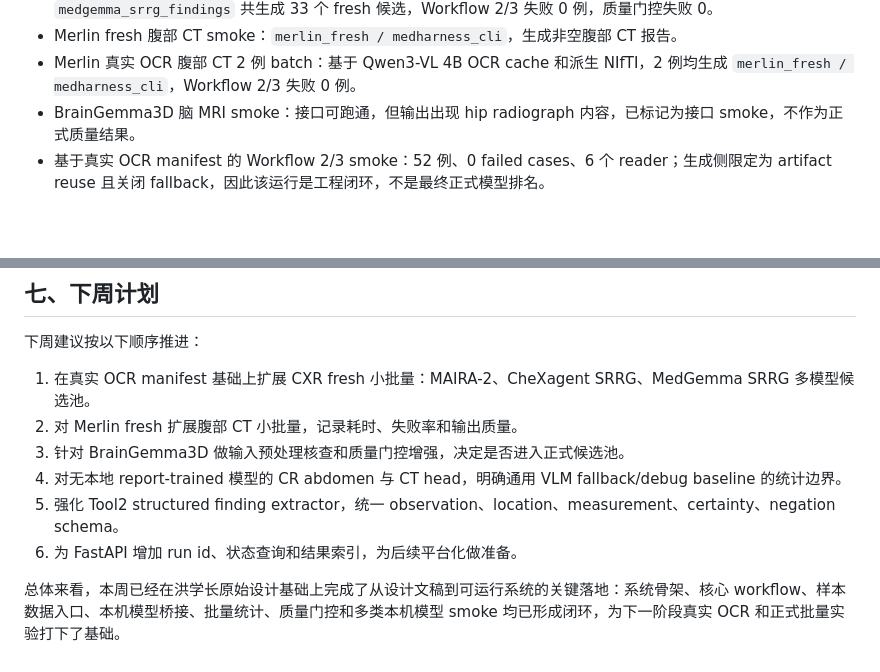
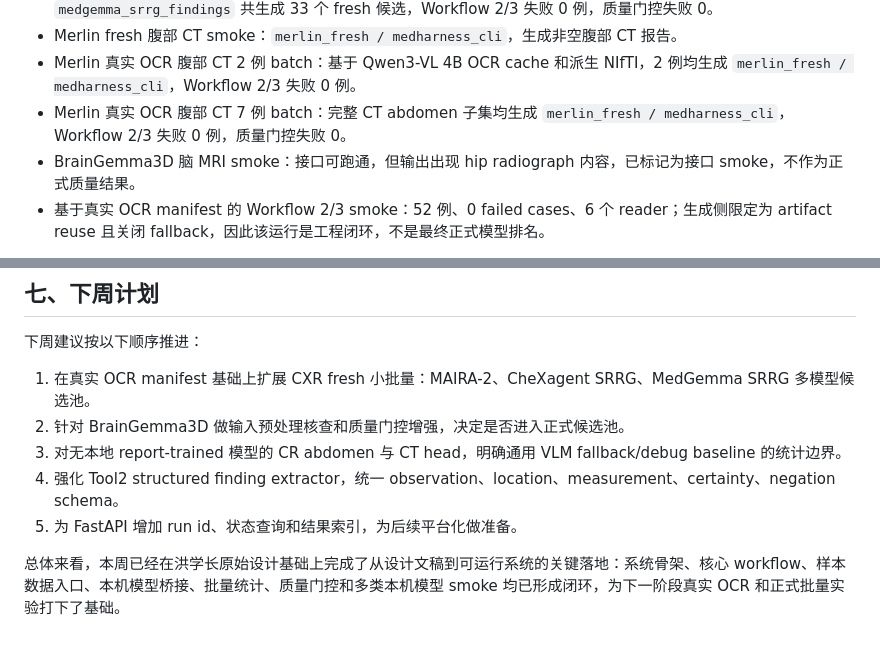
Before and after one commit to zane-gao/medHarness2, a Markdown page: docs/weekly_report_2026-05-30.md, 2 parts joined by grey strips. Drawn GitHub-style; blank space fills up the shorter version.

Commit message:
docs: record full merlin CT abdomen batch

```diff
--- a/docs/weekly_report_2026-05-30.md
+++ b/docs/weekly_report_2026-05-30.md
@@ -62,6 +62,7 @@
 - CXR 真实 OCR 三 fresh 模型 11 例 batch：`maira_2`、`chexagent_srrg_findings_full`、`medgemma_srrg_findings` 共生成 33 个 fresh 候选，Workflow 2/3 失败 0 例，质量门控失败 0。
 - Merlin fresh 腹部 CT smoke：`merlin_fresh / medharness_cli`，生成非空腹部 CT 报告。
 - Merlin 真实 OCR 腹部 CT 2 例 batch：基于 Qwen3-VL 4B OCR cache 和派生 NIfTI，2 例均生成 `merlin_fresh / medharness_cli`，Workflow 2/3 失败 0 例。
+- Merlin 真实 OCR 腹部 CT 7 例 batch：完整 CT abdomen 子集均生成 `merlin_fresh / medharness_cli`，Workflow 2/3 失败 0 例，质量门控失败 0。
 - BrainGemma3D 脑 MRI smoke：接口可跑通，但输出出现 hip radiograph 内容，已标记为接口 smoke，不作为正式质量结果。
 - 基于真实 OCR manifest 的 Workflow 2/3 smoke：52 例、0 failed cases、6 个 reader；生成侧限定为 artifact reuse 且关闭 fallback，因此该运行是工程闭环，不是最终正式模型排名。
 
@@ -82,10 +83,9 @@
 下周建议按以下顺序推进：
 
 1. 在真实 OCR manifest 基础上扩展 CXR fresh 小批量：MAIRA-2、CheXagent SRRG、MedGemma SRRG 多模型候选池。
-2. 对 Merlin fresh 扩展腹部 CT 小批量，记录耗时、失败率和输出质量。
-3. 针对 BrainGemma3D 做输入预处理核查和质量门控增强，决定是否进入正式候选池。
-4. 对无本地 report-trained 模型的 CR abdomen 与 CT head，明确通用 VLM fallback/debug baseline 的统计边界。
-5. 强化 Tool2 structured finding extractor，统一 observation、location、measurement、certainty、negation schema。
-6. 为 FastAPI 增加 run id、状态查询和结果索引，为后续平台化做准备。
+2. 针对 BrainGemma3D 做输入预处理核查和质量门控增强，决定是否进入正式候选池。
+3. 对无本地 report-trained 模型的 CR abdomen 与 CT head，明确通用 VLM fallback/debug baseline 的统计边界。
+4. 强化 Tool2 structured finding extractor，统一 observation、location、measurement、certainty、negation schema。
+5. 为 FastAPI 增加 run id、状态查询和结果索引，为后续平台化做准备。
 
 总体来看，本周已经在洪学长原始设计基础上完成了从设计文稿到可运行系统的关键落地：系统骨架、核心 workflow、样本数据入口、本机模型桥接、批量统计、质量门控和多类本机模型 smoke 均已形成闭环，为下一阶段真实 OCR 和正式批量实验打下了基础。
```
Also changed, not shown: docs/merlin_real_ocr_ct_abdomen_7_20260606.md (added, +104 -0 lines).
